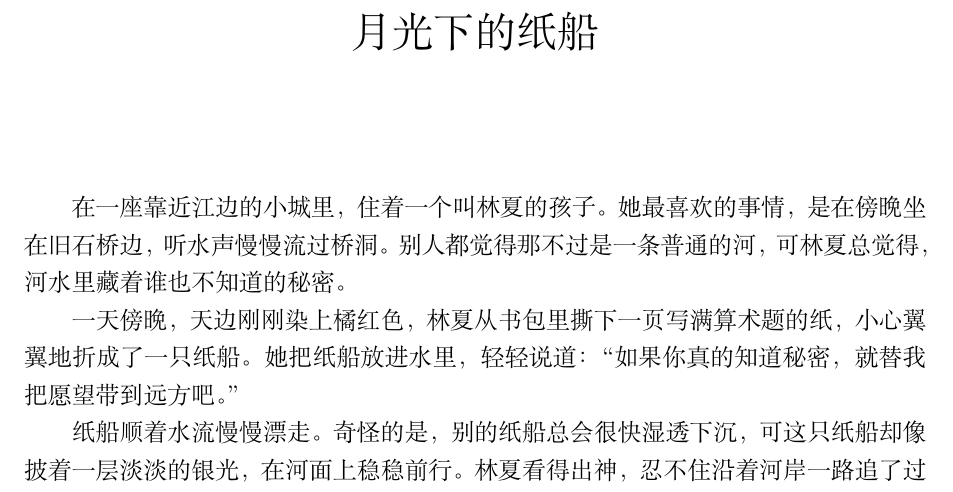
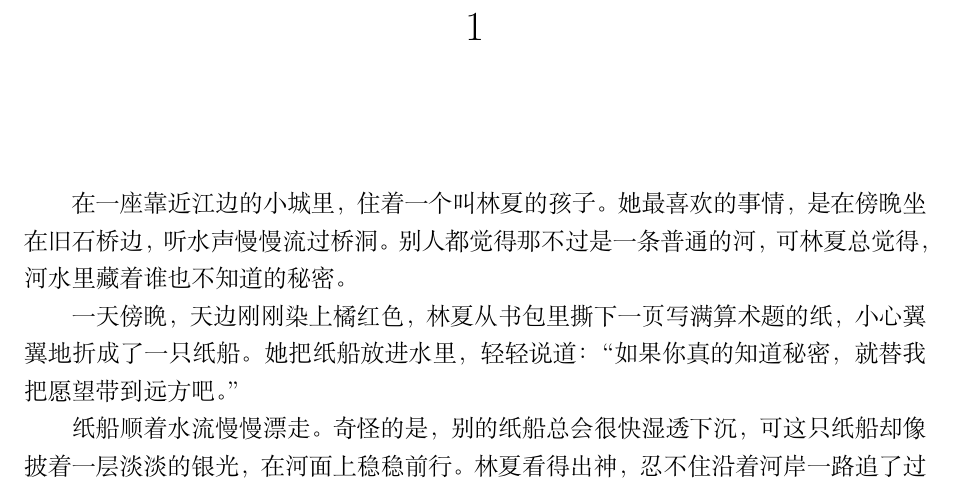
Before and after one commit to hyu-li/test, a LaTeX document (test.tex): part of page 1 of 2, cut at the place of the change. Compiled offline with XeLaTeX.

Commit message:
Rename story title to 1

```diff
--- a/test.tex
+++ b/test.tex
@@ -2,7 +2,7 @@
 \usepackage[UTF8]{ctex}
 \usepackage[a4paper,margin=1in]{geometry}
 
-\title{月光下的纸船}
+\title{1}
 \author{}
 \date{}
 
```
Also changed, not shown: test.pdf.
